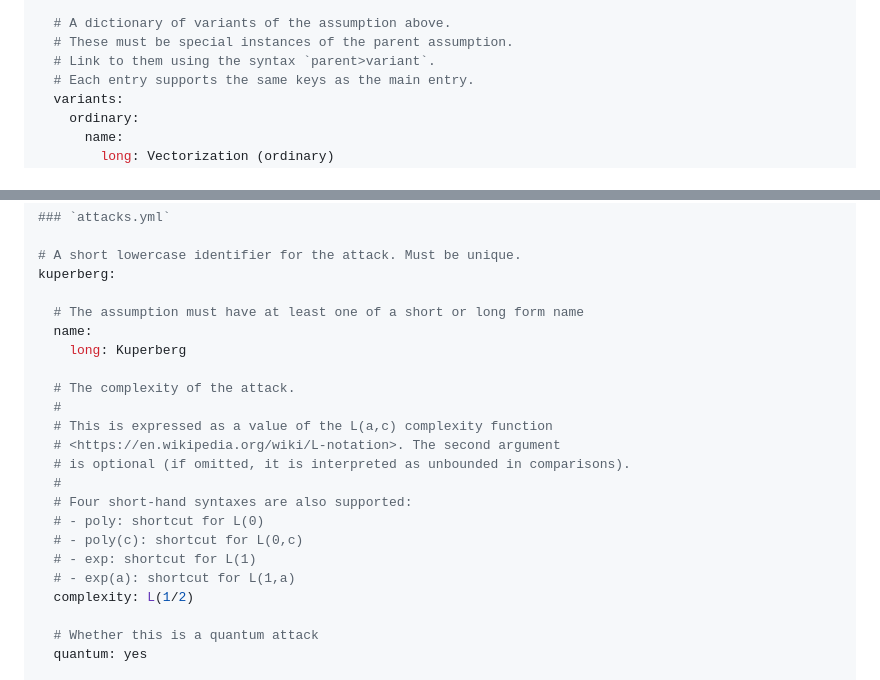
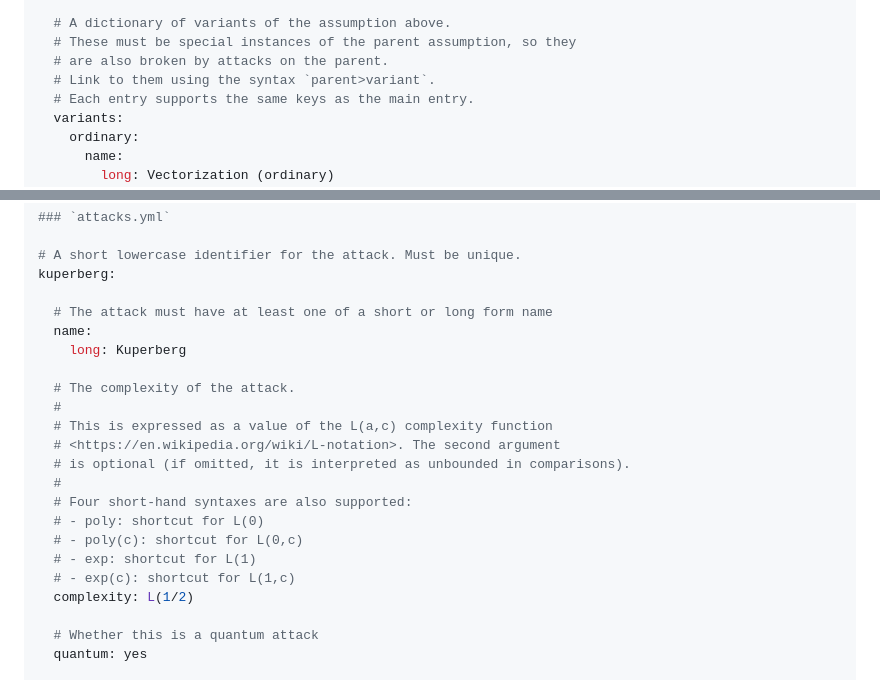
Before and after one commit to issikebrokenyet/issikebrokenyet.github.io, a Markdown page: README.md, 2 parts joined by grey strips. Rendered like a GitHub page.

Commit message:
Minor fixes to README

```diff
--- a/README.md
+++ b/README.md
@@ -144,7 +144,8 @@ vector:
     fixed.
 
   # A dictionary of variants of the assumption above.
-  # These must be special instances of the parent assumption.
+  # These must be special instances of the parent assumption, so they
+  # are also broken by attacks on the parent.
   # Link to them using the syntax `parent>variant`.
   # Each entry supports the same keys as the main entry.
   variants:
@@ -178,7 +179,7 @@ vector:
 # A short lowercase identifier for the attack. Must be unique.
 kuperberg:
 
-  # The assumption must have at least one of a short or long form name
+  # The attack must have at least one of a short or long form name
   name:
     long: Kuperberg
 
@@ -192,7 +193,7 @@ kuperberg:
   # - poly: shortcut for L(0)
   # - poly(c): shortcut for L(0,c)
   # - exp: shortcut for L(1)
-  # - exp(a): shortcut for L(1,a)
+  # - exp(c): shortcut for L(1,c)
   complexity: L(1/2)
 
   # Whether this is a quantum attack
```
